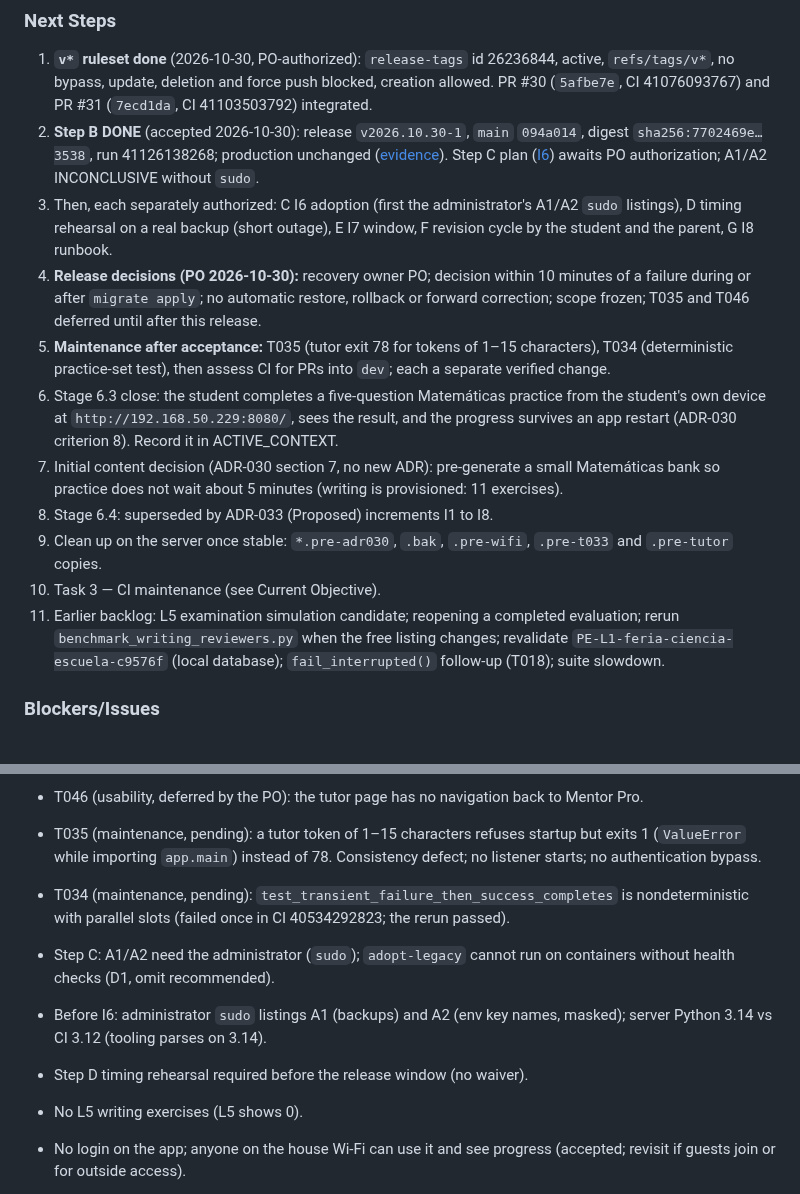
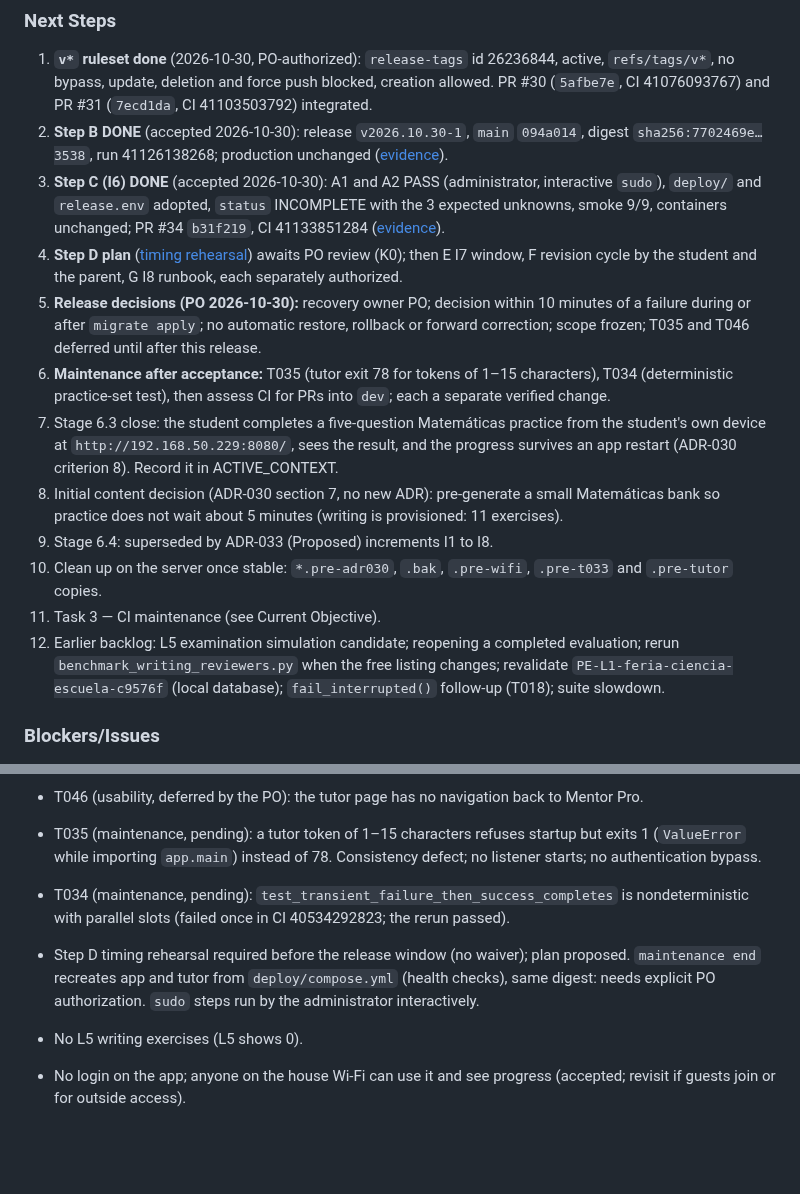
Before and after one commit to jonnabio/Mentor-Pro, a Markdown page: docs/context/ACTIVE_CONTEXT.md, 2 parts joined by grey strips. Rendered like a GitHub page; blank space fills up the shorter version.

```diff
--- a/docs/context/ACTIVE_CONTEXT.md
+++ b/docs/context/ACTIVE_CONTEXT.md
@@ -503,31 +503,33 @@ Deployment on macedonianserver (2026-10-26 to 2026-10-27)
 2. **Step B DONE** (accepted 2026-10-30): release `v2026.10.30-1`,
    `main` `094a014`, digest `sha256:7702469e…3538`, run 41126138268;
    production unchanged ([evidence](../planning/2026-10-30-step-b-release-plan.md)).
-   Step C plan ([I6](../planning/2026-10-30-step-c-i6-plan.md)) awaits PO
-   authorization; A1/A2 INCONCLUSIVE without `sudo`.
-3. Then, each separately authorized: C I6 adoption (first the
-   administrator's A1/A2 `sudo` listings), D timing rehearsal on a real
-   backup (short outage), E I7 window, F revision cycle by the student
-   and the parent, G I8 runbook.
-4. **Release decisions (PO 2026-10-30):** recovery owner PO; decision
+3. **Step C (I6) DONE** (accepted 2026-10-30): A1 and A2 PASS
+   (administrator, interactive `sudo`), `deploy/` and `release.env`
+   adopted, `status` INCOMPLETE with the 3 expected unknowns, smoke 9/9,
+   containers unchanged; PR #34 `b31f219`, CI 41133851284
+   ([evidence](../planning/2026-10-30-step-c-i6-plan.md)).
+4. **Step D plan** ([timing rehearsal](../planning/2026-10-30-step-d-rehearsal-plan.md))
+   awaits PO review (K0); then E I7 window, F revision cycle by the
+   student and the parent, G I8 runbook, each separately authorized.
+5. **Release decisions (PO 2026-10-30):** recovery owner PO; decision
    within 10 minutes of a failure during or after `migrate apply`; no
    automatic restore, rollback or forward correction; scope frozen;
    T035 and T046 deferred until after this release.
-5. **Maintenance after acceptance:** T035 (tutor exit 78 for tokens of
+6. **Maintenance after acceptance:** T035 (tutor exit 78 for tokens of
    1–15 characters), T034 (deterministic practice-set test), then assess
    CI for PRs into `dev`; each a separate verified change.
-6. Stage 6.3 close: the student completes a five-question Matemáticas
+7. Stage 6.3 close: the student completes a five-question Matemáticas
    practice from the student's own device at `http://192.168.50.229:8080/`,
    sees the result, and the progress survives an app restart (ADR-030
    criterion 8). Record it in ACTIVE_CONTEXT.
-7. Initial content decision (ADR-030 section 7, no new ADR): pre-generate
+8. Initial content decision (ADR-030 section 7, no new ADR): pre-generate
    a small Matemáticas bank so practice does not wait about 5 minutes
    (writing is provisioned: 11 exercises).
-8. Stage 6.4: superseded by ADR-033 (Proposed) increments I1 to I8.
-9. Clean up on the server once stable: `*.pre-adr030`, `.bak`,
+9. Stage 6.4: superseded by ADR-033 (Proposed) increments I1 to I8.
+10. Clean up on the server once stable: `*.pre-adr030`, `.bak`,
    `.pre-wifi`, `.pre-t033` and `.pre-tutor` copies.
-10. Task 3 — CI maintenance (see Current Objective).
-11. Earlier backlog: L5 examination simulation candidate; reopening a
+11. Task 3 — CI maintenance (see Current Objective).
+12. Earlier backlog: L5 examination simulation candidate; reopening a
    completed evaluation; rerun `benchmark_writing_reviewers.py` when the
    free listing changes; revalidate `PE-L1-feria-ciencia-escuela-c9576f`
    (local database); `fail_interrupted()` follow-up (T018); suite slowdown.
@@ -551,12 +553,10 @@ Deployment on macedonianserver (2026-10-26 to 2026-10-27)
 - T034 (maintenance, pending):
   `test_transient_failure_then_success_completes` is nondeterministic with
   parallel slots (failed once in CI 40534292823; the rerun passed).
-- Step C: A1/A2 need the administrator (`sudo`); `adopt-legacy` cannot
-  run on containers without health checks (D1, omit recommended).
-- Before I6: administrator `sudo` listings A1 (backups) and A2 (env key
-  names, masked); server Python 3.14 vs CI 3.12 (tooling parses on 3.14).
 - Step D timing rehearsal required before the release window (no
-  waiver).
+  waiver); plan proposed. `maintenance end` recreates app and tutor from
+  `deploy/compose.yml` (health checks), same digest: needs explicit PO
+  authorization. `sudo` steps run by the administrator interactively.
 - No L5 writing exercises (L5 shows 0).
 - No login on the app; anyone on the house Wi-Fi can use it and see
   progress (accepted; revisit if guests join or for outside access).
```
Also changed, not shown: docs/planning/2026-10-30-step-c-i6-plan.md (+26 -1 lines), docs/planning/2026-10-30-step-d-rehearsal-plan.md (added, +405 -0 lines).
